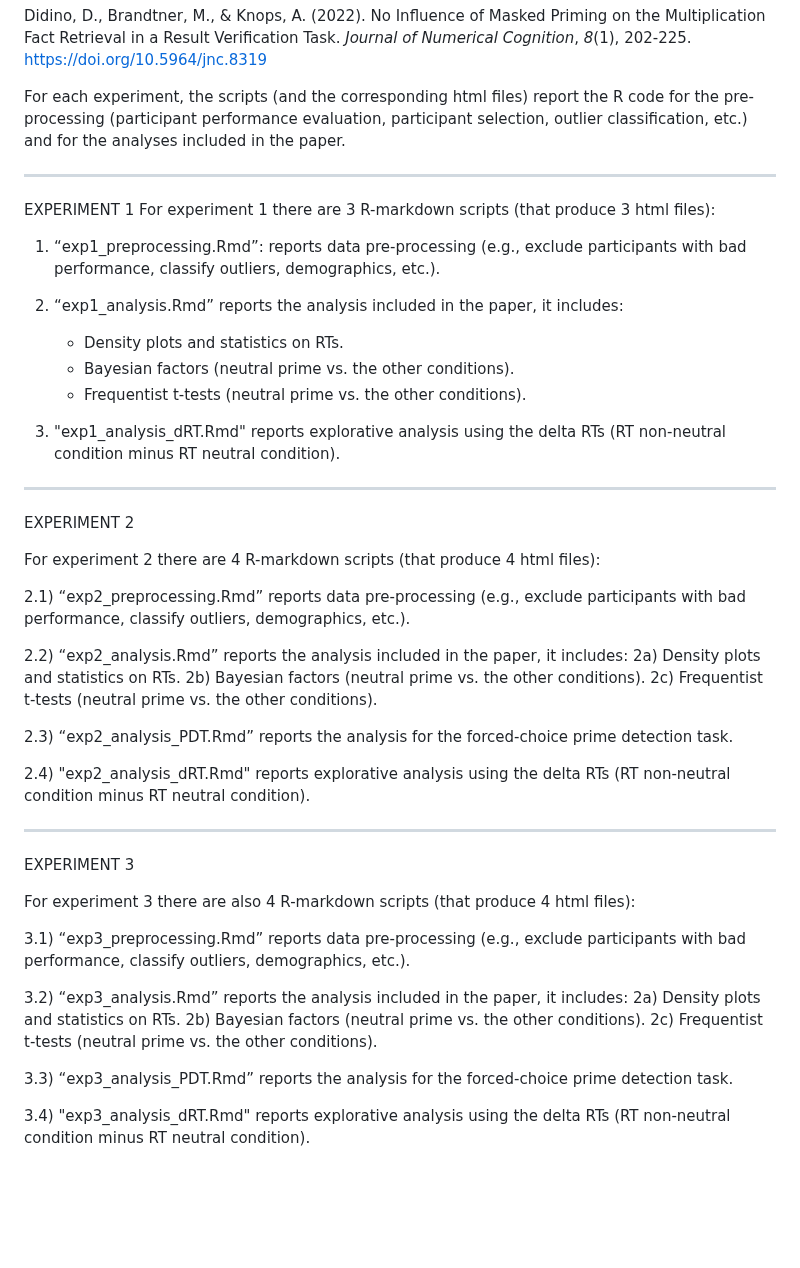
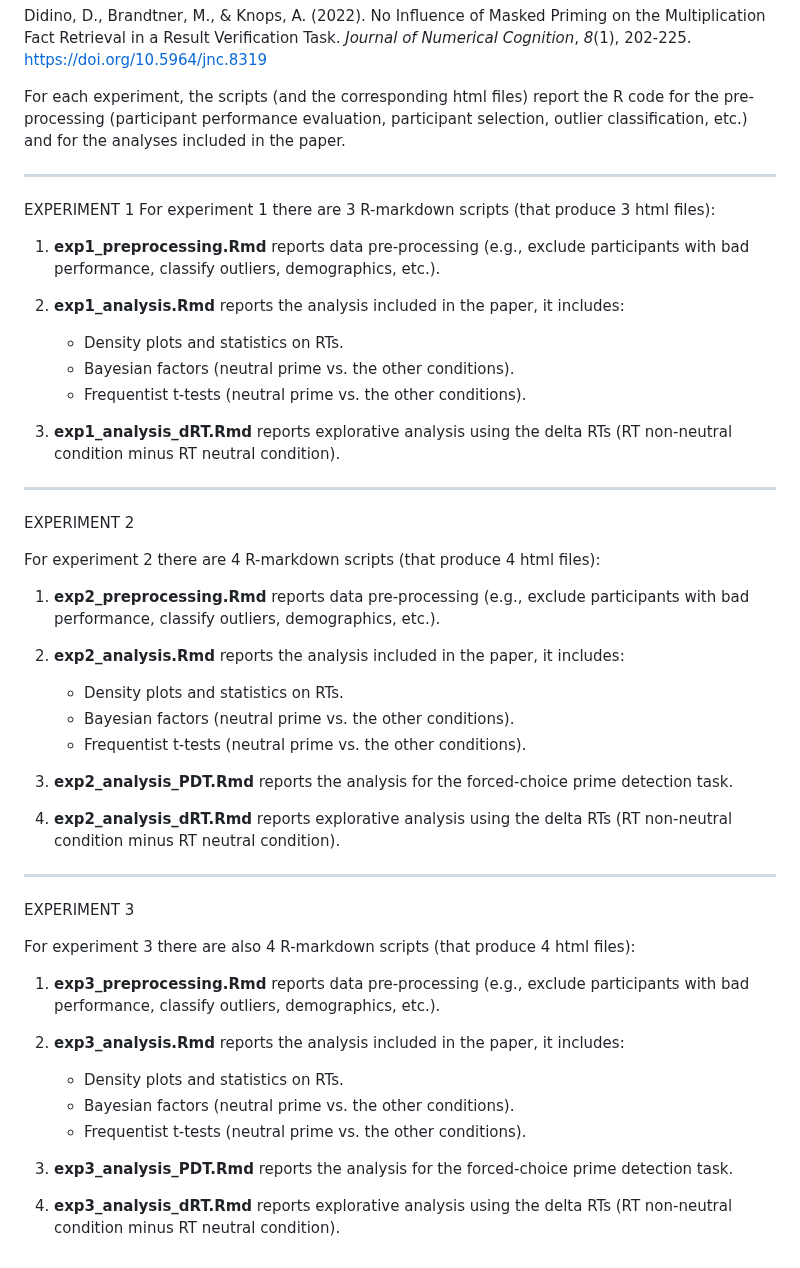
Before and after one commit to DanieleDidino/mult_prime, a Markdown page: README.md, the part around the change. Rendered like a GitHub page; blank space fills up the shorter version.

```diff
--- a/README.md
+++ b/README.md
@@ -8,19 +8,19 @@ Didino, D., Brandtner, M., & Knops, A. (2022). No Influence of Masked Priming on
 For each experiment, the scripts (and the corresponding html files) report the R code for the pre-processing (participant performance evaluation,
 participant selection, outlier classification, etc.) and for the analyses included in the paper.
 
-------------------------------------------------------------------------------------------------------------------------------------------------------
+----
 
 EXPERIMENT 1
 For experiment 1 there are 3 R-markdown scripts (that produce 3 html files):
 
-1. “exp1_preprocessing.Rmd”: reports data pre-processing (e.g., exclude participants with bad performance, classify outliers, demographics, etc.).
+1. **exp1_preprocessing.Rmd** reports data pre-processing (e.g., exclude participants with bad performance, classify outliers, demographics, etc.).
 
-2. “exp1_analysis.Rmd” reports the analysis included in the paper, it includes:
+2. **exp1_analysis.Rmd** reports the analysis included in the paper, it includes:
     - Density plots and statistics on RTs.
     - Bayesian factors (neutral prime vs. the other conditions).
     - Frequentist t-tests (neutral prime vs. the other conditions).
 
-3. "exp1_analysis_dRT.Rmd" reports explorative analysis using the delta RTs (RT non-neutral condition minus RT neutral condition).
+3. **exp1_analysis_dRT.Rmd** reports explorative analysis using the delta RTs (RT non-neutral condition minus RT neutral condition).
 
 ------------------------------------------------------------------------------------------------------------------------------------------------------
 
@@ -28,16 +28,16 @@ EXPERIMENT 2
 
 For experiment 2 there are 4 R-markdown scripts (that produce 4 html files):
 
-2.1) “exp2_preprocessing.Rmd” reports data pre-processing (e.g., exclude participants with bad performance, classify outliers, demographics, etc.).
+1. **exp2_preprocessing.Rmd** reports data pre-processing (e.g., exclude participants with bad performance, classify outliers, demographics, etc.).
 
-2.2) “exp2_analysis.Rmd” reports the analysis included in the paper, it includes:
-    2a) Density plots and statistics on RTs.
-    2b) Bayesian factors (neutral prime vs. the other conditions).
-    2c) Frequentist t-tests (neutral prime vs. the other conditions).
+2. **exp2_analysis.Rmd** reports the analysis included in the paper, it includes:
+    - Density plots and statistics on RTs.
+    - Bayesian factors (neutral prime vs. the other conditions).
+    - Frequentist t-tests (neutral prime vs. the other conditions).
 
-2.3) “exp2_analysis_PDT.Rmd” reports the analysis for the forced-choice prime detection task.
+3. **exp2_analysis_PDT.Rmd** reports the analysis for the forced-choice prime detection task.
 
-2.4) "exp2_analysis_dRT.Rmd" reports explorative analysis using the delta RTs (RT non-neutral condition minus RT neutral condition).
+4. **exp2_analysis_dRT.Rmd** reports explorative analysis using the delta RTs (RT non-neutral condition minus RT neutral condition).
 
 ------------------------------------------------------------------------------------------------------------------------------------------------------
 
@@ -45,13 +45,13 @@ EXPERIMENT 3
 
 For experiment 3 there are also 4 R-markdown scripts (that produce 4 html files):
 
-3.1) “exp3_preprocessing.Rmd” reports data pre-processing (e.g., exclude participants with bad performance, classify outliers, demographics, etc.).
+1. **exp3_preprocessing.Rmd** reports data pre-processing (e.g., exclude participants with bad performance, classify outliers, demographics, etc.).
 
-3.2) “exp3_analysis.Rmd” reports the analysis included in the paper, it includes:
-    2a) Density plots and statistics on RTs.
-    2b) Bayesian factors (neutral prime vs. the other conditions).
-    2c) Frequentist t-tests (neutral prime vs. the other conditions).
+2. **exp3_analysis.Rmd** reports the analysis included in the paper, it includes:
+    - Density plots and statistics on RTs.
+    - Bayesian factors (neutral prime vs. the other conditions).
+    - Frequentist t-tests (neutral prime vs. the other conditions).
 
-3.3) “exp3_analysis_PDT.Rmd” reports the analysis for the forced-choice prime detection task.
+3. **exp3_analysis_PDT.Rmd** reports the analysis for the forced-choice prime detection task.
 
-3.4) "exp3_analysis_dRT.Rmd" reports explorative analysis using the delta RTs (RT non-neutral condition minus RT neutral condition).
+4. **exp3_analysis_dRT.Rmd** reports explorative analysis using the delta RTs (RT non-neutral condition minus RT neutral condition).
```
